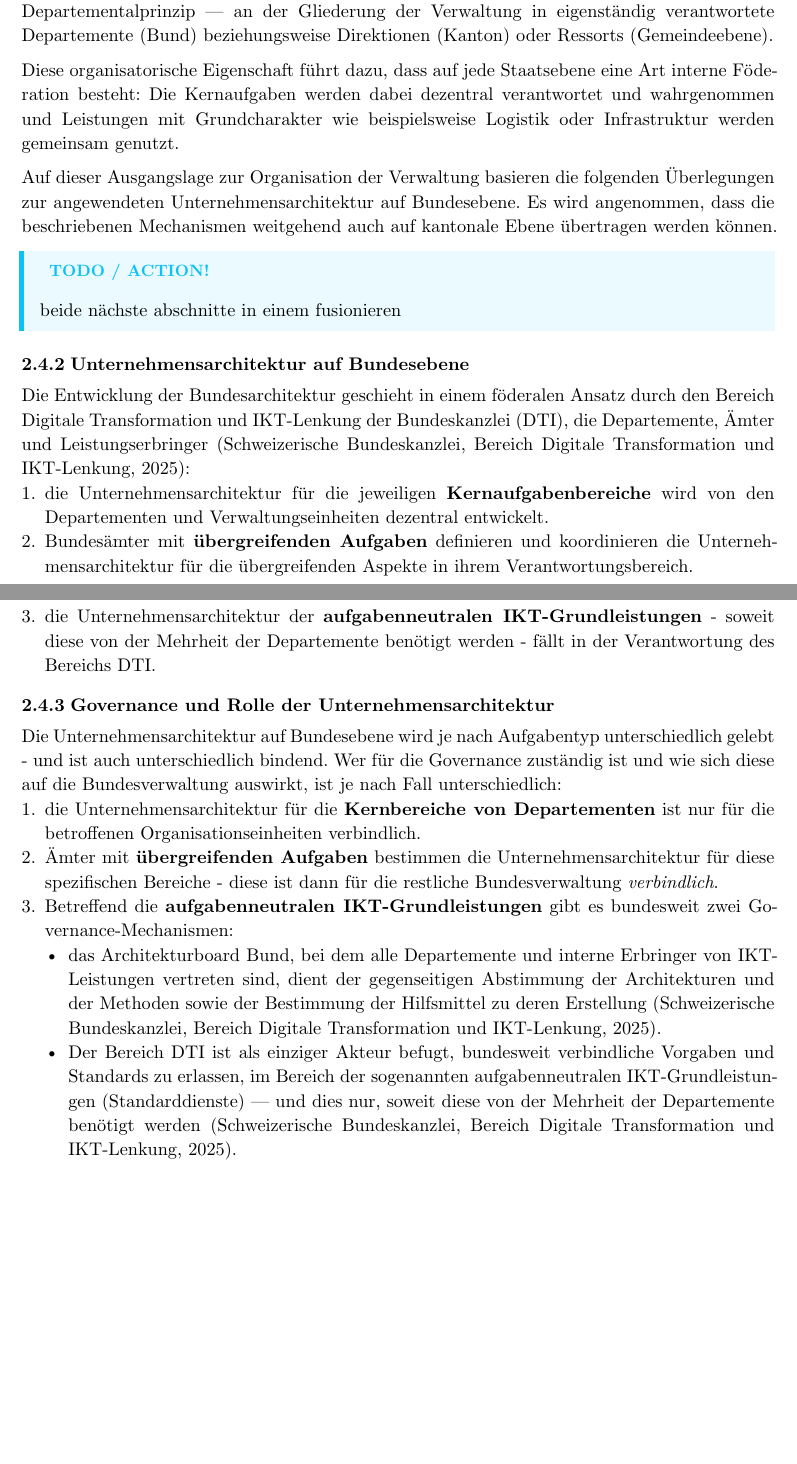
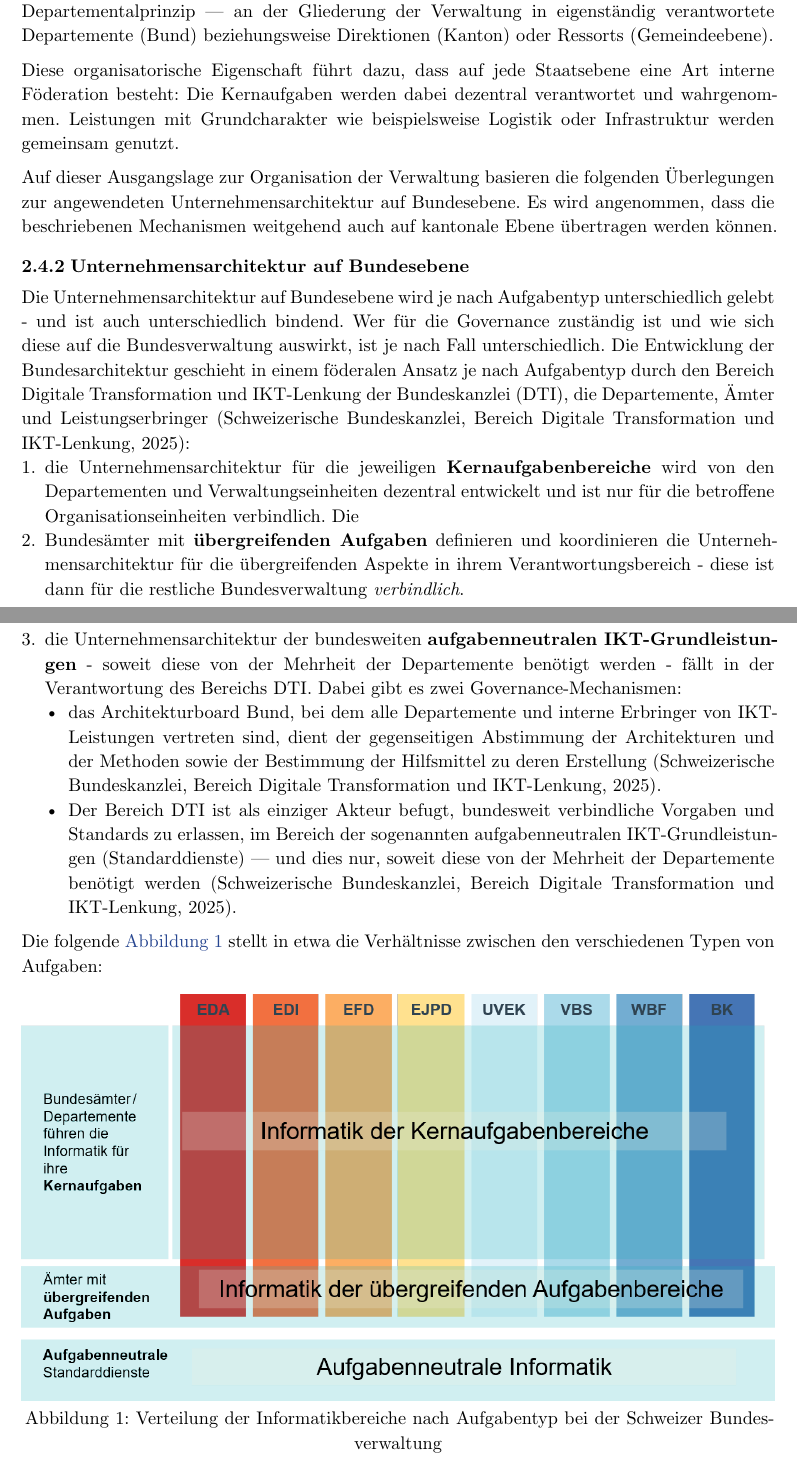
Before and after one commit to mrwylan/bfh-cas-eam, a Typst document (main.typ, which reads chapters/02_Mitglieder.typ): two parts of pages 10 and 11 of 94 before the commit and two parts of pages 10 and 11 of 95 after it, joined at a grey line, cut so that both start at the same text, the shorter picture padded with empty space. Compiled offline with Typst 0.15.

Commit message:
Add new image for organizational structure and update chapters with page breaks

```diff
--- a/chapters/02_Mitglieder.typ
+++ b/chapters/02_Mitglieder.typ
@@ -97,29 +97,31 @@ Der Reifegrad ist damit auf Produkt- und Entscheidebene hoch, auf Portfolioebene
 == Öffentliche Verwaltung
 #autor-verwaltung([Beitrag von Giovanna Beier])//Zwerge
 
-=== Ausgangslage
+=== Ausgangslage<sec-vorstellung-oeffentliche-verwaltung>
 
 Bund, Kantone und Gemeinden in der Schweiz orientieren sich für ihre Organisation am Departementalprinzip — an der Gliederung der Verwaltung in eigenständig verantwortete Departemente (Bund) beziehungsweise Direktionen (Kanton) oder Ressorts (Gemeindeebene).
 
-Diese organisatorische Eigenschaft führt dazu, dass auf jede Staatsebene eine Art interne Föderation besteht: Die Kernaufgaben werden dabei dezentral verantwortet und wahrgenommen und Leistungen mit Grundcharakter wie beispielsweise Logistik oder Infrastruktur werden gemeinsam genutzt.
+Diese organisatorische Eigenschaft führt dazu, dass auf jede Staatsebene eine Art interne Föderation besteht: Die Kernaufgaben werden dabei dezentral verantwortet und wahrgenommen.
+ Leistungen mit Grundcharakter wie beispielsweise Logistik oder Infrastruktur werden gemeinsam genutzt.
 
 Auf dieser Ausgangslage zur Organisation der Verwaltung basieren die folgenden Überlegungen zur angewendeten Unternehmensarchitektur auf Bundesebene. Es wird angenommen, dass die beschriebenen Mechanismen weitgehend auch auf kantonale Ebene übertragen werden können.
 
-#todo-action([beide nächste abschnitte in einem fusionieren])
-
 === Unternehmensarchitektur auf Bundesebene
-
-Die Entwicklung der Bundesarchitektur geschieht in einem föderalen Ansatz durch den Bereich Digitale Transformation und IKT-Lenkung der Bundeskanzlei (DTI), die Departemente, Ämter und Leistungserbringer @bk_unternehmensarchitektur_bund:
-+ die Unternehmensarchitektur für die jeweiligen *Kernaufgabenbereiche* wird von den Departementen und Verwaltungseinheiten dezentral entwickelt.
-+ Bundesämter mit *übergreifenden Aufgaben* definieren und koordinieren die Unternehmensarchitektur für die übergreifenden Aspekte in ihrem Verantwortungsbereich.
-+ die Unternehmensarchitektur der *aufgabenneutralen IKT-Grundleistungen* - soweit diese von der Mehrheit der Departemente benötigt werden - fällt in der Verantwortung des Bereichs DTI.
-
-=== Governance und Rolle der Unternehmensarchitektur
-
 Die Unternehmensarchitektur auf Bundesebene wird je nach Aufgabentyp unterschiedlich gelebt - und ist auch unterschiedlich bindend.
-Wer für die Governance zuständig ist und wie sich diese auf die Bundesverwaltung auswirkt, ist je nach Fall unterschiedlich:
-+ die Unternehmensarchitektur für die *Kernbereiche von Departementen* ist nur für die betroffenen Organisationseinheiten verbindlich.
-+ Ämter mit *übergreifenden Aufgaben* bestimmen die Unternehmensarchitektur für diese spezifischen Bereiche - diese ist dann für die restliche Bundesverwaltung _verbindlich_.
-+ Betreffend die *aufgabenneutralen IKT-Grundleistungen* gibt es bundesweit zwei Governance-Mechanismen:
+Wer für die Governance zuständig ist und wie sich diese auf die Bundesverwaltung auswirkt, ist je nach Fall unterschiedlich.
+Die Entwicklung der Bundesarchitektur geschieht in einem föderalen Ansatz je nach Aufgabentyp durch den Bereich Digitale Transformation und IKT-Lenkung der Bundeskanzlei (DTI), die Departemente, Ämter und Leistungserbringer @bk_unternehmensarchitektur_bund:
++ die Unternehmensarchitektur für die jeweiligen *Kernaufgabenbereiche* wird von den Departementen und Verwaltungseinheiten dezentral entwickelt und ist nur für die betroffene Organisationseinheiten verbindlich. Die
++ Bundesämter mit *übergreifenden Aufgaben* definieren und koordinieren die Unternehmensarchitektur für die übergreifenden Aspekte in ihrem Verantwortungsbereich - diese ist dann für die restliche Bundesverwaltung _verbindlich_.
++ die Unternehmensarchitektur der bundesweiten *aufgabenneutralen IKT-Grundleistungen* - soweit diese von der Mehrheit der Departemente benötigt werden - fällt in der Verantwortung des Bereichs DTI. Dabei gibt es zwei Governance-Mechanismen:
   - das Architekturboard Bund, bei dem alle Departemente und interne Erbringer von IKT-Leistungen vertreten sind, dient der gegenseitigen Abstimmung der Architekturen und der Methoden sowie der Bestimmung der Hilfsmittel zu deren Erstellung @bk_unternehmensarchitektur_bund.
   - Der Bereich DTI ist als einziger Akteur befugt, bundesweit verbindliche Vorgaben und Standards zu erlassen, im Bereich der sogenannten aufgabenneutralen IKT-Grundleistungen (Standarddienste) — und dies nur, soweit diese von der Mehrheit der Departemente benötigt werden @bk_unternehmensarchitektur_bund.
+
+Die folgende @fig-informatik-bund stellt in etwa die Verhältnisse zwischen den verschiedenen Typen von Aufgaben:
+
+ #figure(
+  image("../assets/informatikBund.png", width: 100%),
+  caption: [Verteilung der Informatikbereiche nach Aufgabentyp bei der Schweizer Bundesverwaltung]
+) <fig-informatik-bund>
+
+
+#pagebreak()
```
Also changed, not shown: chapters/03_customer_journey.typ (+2 -1 lines), assets/informatikBund.png (added).
